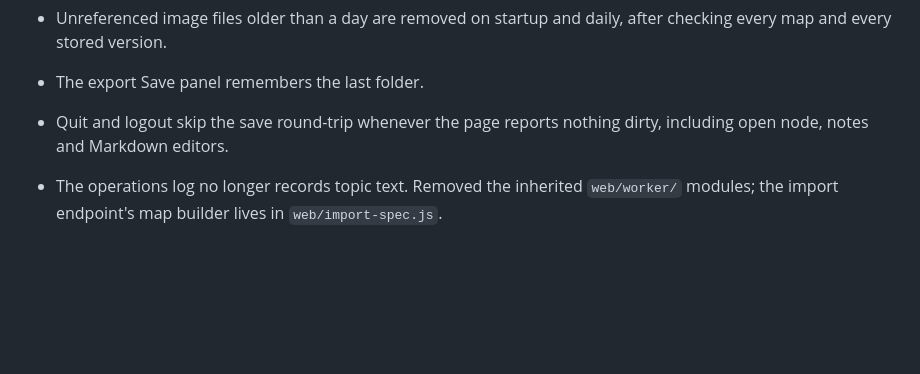
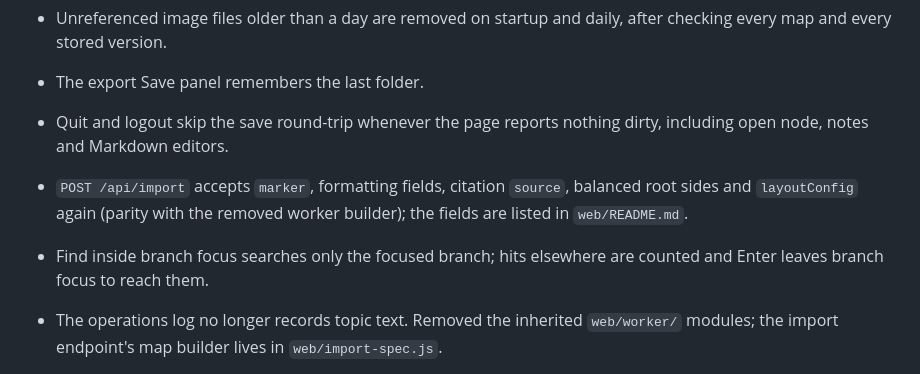
Before and after one commit to RocStone/roc-mind-spark, a Markdown page: CHANGELOG.md, the part around the change. GitHub-like rendering; blank space fills up the shorter version.

Commit message:
CHANGELOG 补充导入字段与专注内搜索
Co-Authored-By: Claude Fable 5.1 <noreply@anthropic.com>

```diff
--- a/CHANGELOG.md
+++ b/CHANGELOG.md
@@ -29,6 +29,8 @@ Versions follow the macOS bundle `CFBundleShortVersionString` and the matching G
 - Unreferenced image files older than a day are removed on startup and daily, after checking every map and every stored version.
 - The export Save panel remembers the last folder.
 - Quit and logout skip the save round-trip whenever the page reports nothing dirty, including open node, notes and Markdown editors.
+- `POST /api/import` accepts `marker`, formatting fields, citation `source`, balanced root sides and `layoutConfig` again (parity with the removed worker builder); the fields are listed in `web/README.md`.
+- Find inside branch focus searches only the focused branch; hits elsewhere are counted and Enter leaves branch focus to reach them.
 - The operations log no longer records topic text. Removed the inherited `web/worker/` modules; the import endpoint's map builder lives in `web/import-spec.js`.
 - ⌘V with a topic selected pastes the copied subtree (or a multi-line outline) as children; ⌘C copies the subtree outline. ⌘A selects all visible topics, ⌘⇧A selects siblings, ⇧Esc cancels an edit.
 - Right-click menu on a topic (add child/sibling, edit, notes, marker, copy as Markdown, duplicate subtree, fold, delete).
```
